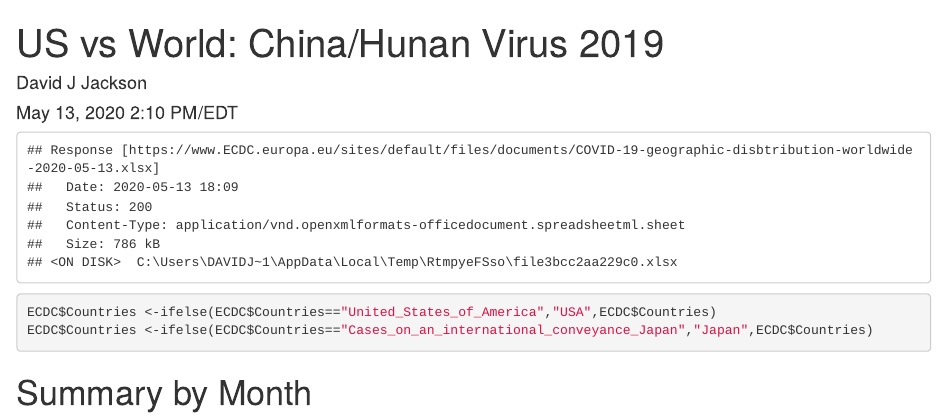
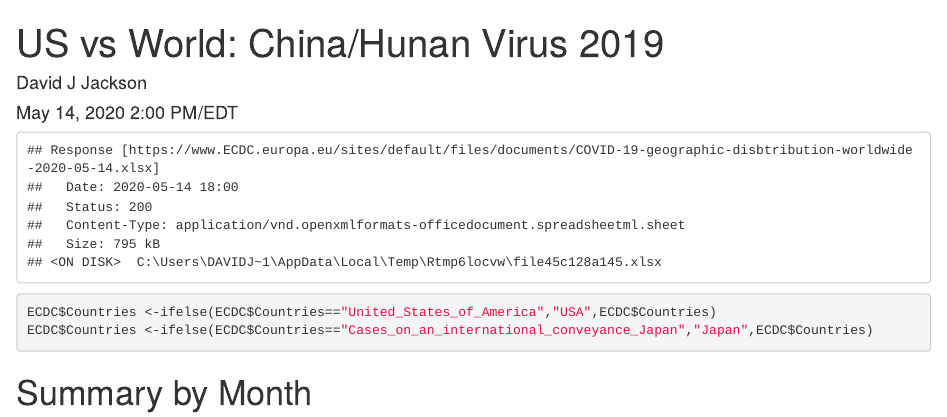
Before and after one commit to davidjayjackson/COVID-19-ECDC, an R Markdown document (UpDateDB_China_COVID.Rmd): the page in a window 1100 px wide, from its top. The pictures show the output file UpDateDB_China_COVID.html that the author committed with the source, opened offline; long lines of code are wrapped.

Commit message:
updated May 14,2020

```diff
--- a/UpDateDB_China_COVID.Rmd
+++ b/UpDateDB_China_COVID.Rmd
@@ -1,7 +1,7 @@
 ---
 title: 'US vs World: China/Hunan Virus 2019'
 author: "David J Jackson"
-date: "May  13, 2020 2:10 PM/EDT"
+date: "May  14, 2020 2:00 PM/EDT"
 output: html_document
 ---
 
```
Also changed, not shown: UpDateDB_China_COVID.html.
